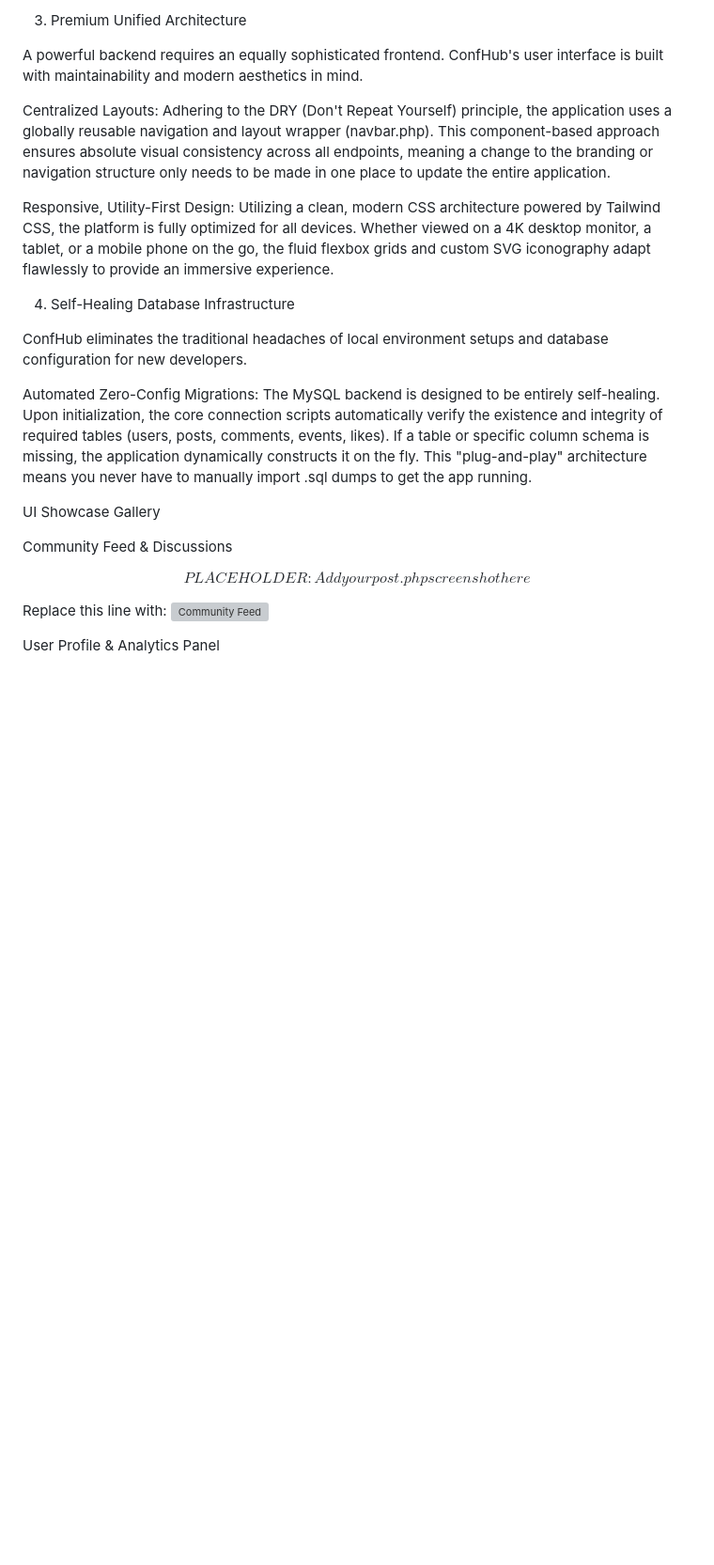
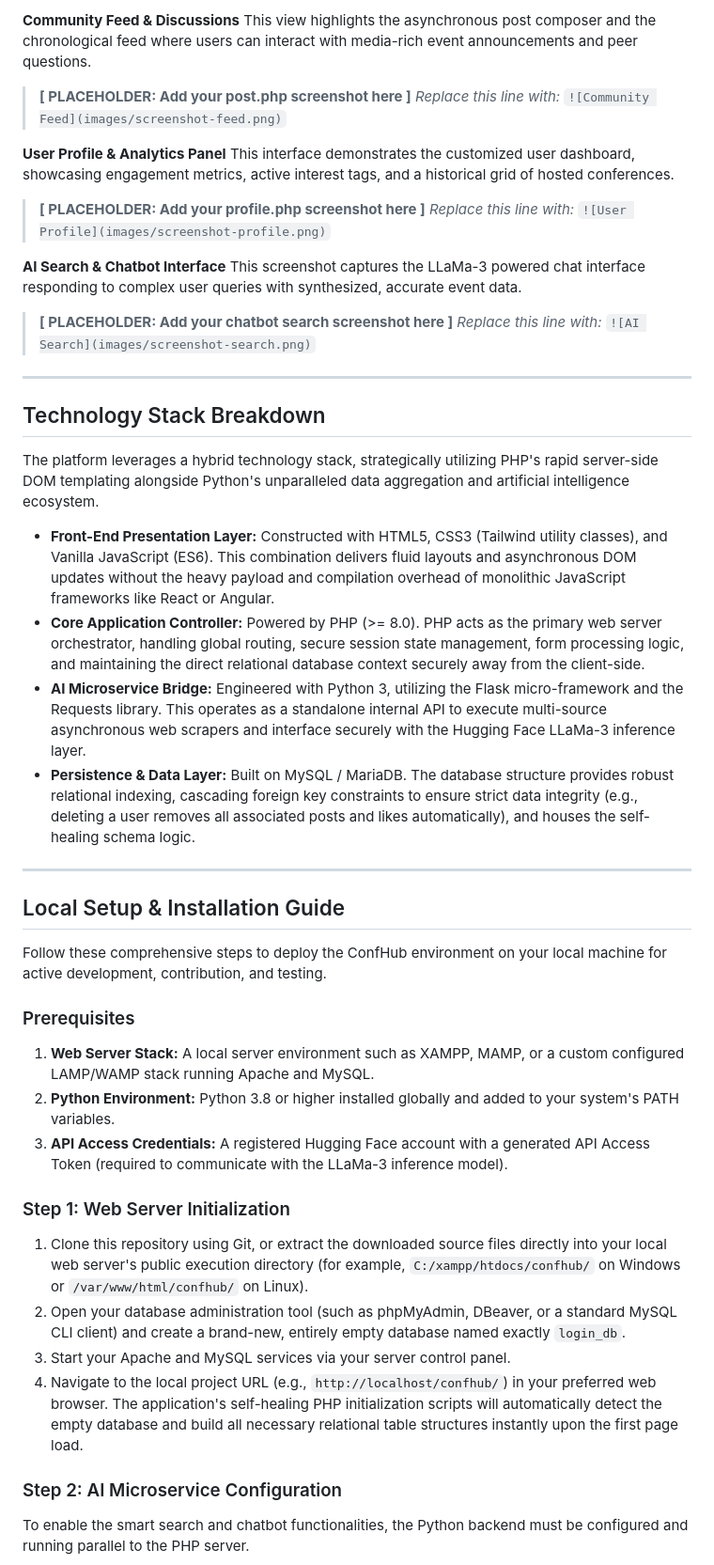
Before and after one commit to viperiq/ai-conference-search-community-hub, a Markdown page: README.md, the part around one of its changes. Shown at 94% size. Drawn GitHub-style; blank space fills up the shorter version; grey boxes are pictures that could not be loaded.

```diff
--- a/README.md
+++ b/README.md
@@ -31,26 +42,47 @@ Secure User Profiles: Identity and reputation are key in academic and developer
 
-3. Premium Unified Architecture
+**Community Feed & Discussions**
+This view highlights the asynchronous post composer and the chronological feed where users can interact with media-rich event announcements and peer questions.
+> **[ PLACEHOLDER: Add your post.php screenshot here ]**
+> *Replace this line with:* `![Community Feed](images/screenshot-feed.png)`
 
-A powerful backend requires an equally sophisticated frontend. ConfHub's user interface is built with maintainability and modern aesthetics in mind.
+**User Profile & Analytics Panel**
+This interface demonstrates the customized user dashboard, showcasing engagement metrics, active interest tags, and a historical grid of hosted conferences.
+> **[ PLACEHOLDER: Add your profile.php screenshot here ]**
+> *Replace this line with:* `![User Profile](images/screenshot-profile.png)`
 
-Centralized Layouts: Adhering to the DRY (Don't Repeat Yourself) principle, the application uses a globally reusable navigation and layout wrapper (navbar.php). This component-based approach ensures absolute visual consistency across all endpoints, meaning a change to the branding or navigation structure only needs to be made in one place to update the entire application.
+**AI Search & Chatbot Interface**
+This screenshot captures the LLaMa-3 powered chat interface responding to complex user queries with synthesized, accurate event data.
+> **[ PLACEHOLDER: Add your chatbot search screenshot here ]**
+> *Replace this line with:* `![AI Search](images/screenshot-search.png)`
 
-Responsive, Utility-First Design: Utilizing a clean, modern CSS architecture powered by Tailwind CSS, the platform is fully optimized for all devices. Whether viewed on a 4K desktop monitor, a tablet, or a mobile phone on the go, the fluid flexbox grids and custom SVG iconography adapt flawlessly to provide an immersive experience.
+---
 
-4. Self-Healing Database Infrastructure
+## Technology Stack Breakdown
 
-ConfHub eliminates the traditional headaches of local environment setups and database configuration for new developers.
+The platform leverages a hybrid technology stack, strategically utilizing PHP's rapid server-side DOM templating alongside Python's unparalleled data aggregation and artificial intelligence ecosystem.
 
-Automated Zero-Config Migrations: The MySQL backend is designed to be entirely self-healing. Upon initialization, the core connection scripts automatically verify the existence and integrity of required tables (users, posts, comments, events, likes). If a table or specific column schema is missing, the application dynamically constructs it on the fly. This "plug-and-play" architecture means you never have to manually import .sql dumps to get the app running.
+* **Front-End Presentation Layer:** Constructed with HTML5, CSS3 (Tailwind utility classes), and Vanilla JavaScript (ES6). This combination delivers fluid layouts and asynchronous DOM updates without the heavy payload and compilation overhead of monolithic JavaScript frameworks like React or Angular.
+* **Core Application Controller:** Powered by PHP (>= 8.0). PHP acts as the primary web server orchestrator, handling global routing, secure session state management, form processing logic, and maintaining the direct relational database context securely away from the client-side.
+* **AI Microservice Bridge:** Engineered with Python 3, utilizing the Flask micro-framework and the Requests library. This operates as a standalone internal API to execute multi-source asynchronous web scrapers and interface securely with the Hugging Face LLaMa-3 inference layer.
+* **Persistence & Data Layer:** Built on MySQL / MariaDB. The database structure provides robust relational indexing, cascading foreign key constraints to ensure strict data integrity (e.g., deleting a user removes all associated posts and likes automatically), and houses the self-healing schema logic.
 
-UI Showcase Gallery
+---
 
-Community Feed & Discussions
+## Local Setup & Installation Guide
 
-$$PLACEHOLDER: Add your post.php screenshot here$$
+Follow these comprehensive steps to deploy the ConfHub environment on your local machine for active development, contribution, and testing.
 
+### Prerequisites
+1. **Web Server Stack:** A local server environment such as XAMPP, MAMP, or a custom configured LAMP/WAMP stack running Apache and MySQL.
+2. **Python Environment:** Python 3.8 or higher installed globally and added to your system's PATH variables.
+3. **API Access Credentials:** A registered Hugging Face account with a generated API Access Token (required to communicate with the LLaMa-3 inference model).
 
-Replace this line with: ![Community Feed](images/screenshot-feed.png)
+### Step 1: Web Server Initialization
+1. Clone this repository using Git, or extract the downloaded source files directly into your local web server's public execution directory (for example, `C:/xampp/htdocs/confhub/` on Windows or `/var/www/html/confhub/` on Linux).
+2. Open your database administration tool (such as phpMyAdmin, DBeaver, or a standard MySQL CLI client) and create a brand-new, entirely empty database named exactly `login_db`.
+3. Start your Apache and MySQL services via your server control panel.
+4. Navigate to the local project URL (e.g., `http://localhost/confhub/`) in your preferred web browser. The application's self-healing PHP initialization scripts will automatically detect the empty database and build all necessary relational table structures instantly upon the first page load.
 
-User Profile & Analytics Panel
+### Step 2: AI Microservice Configuration
+To enable the smart search and chatbot functionalities, the Python backend must be configured and running parallel to the PHP server.
 
```
Also changed, not shown: other parts of README.md (+30 -115 lines).
